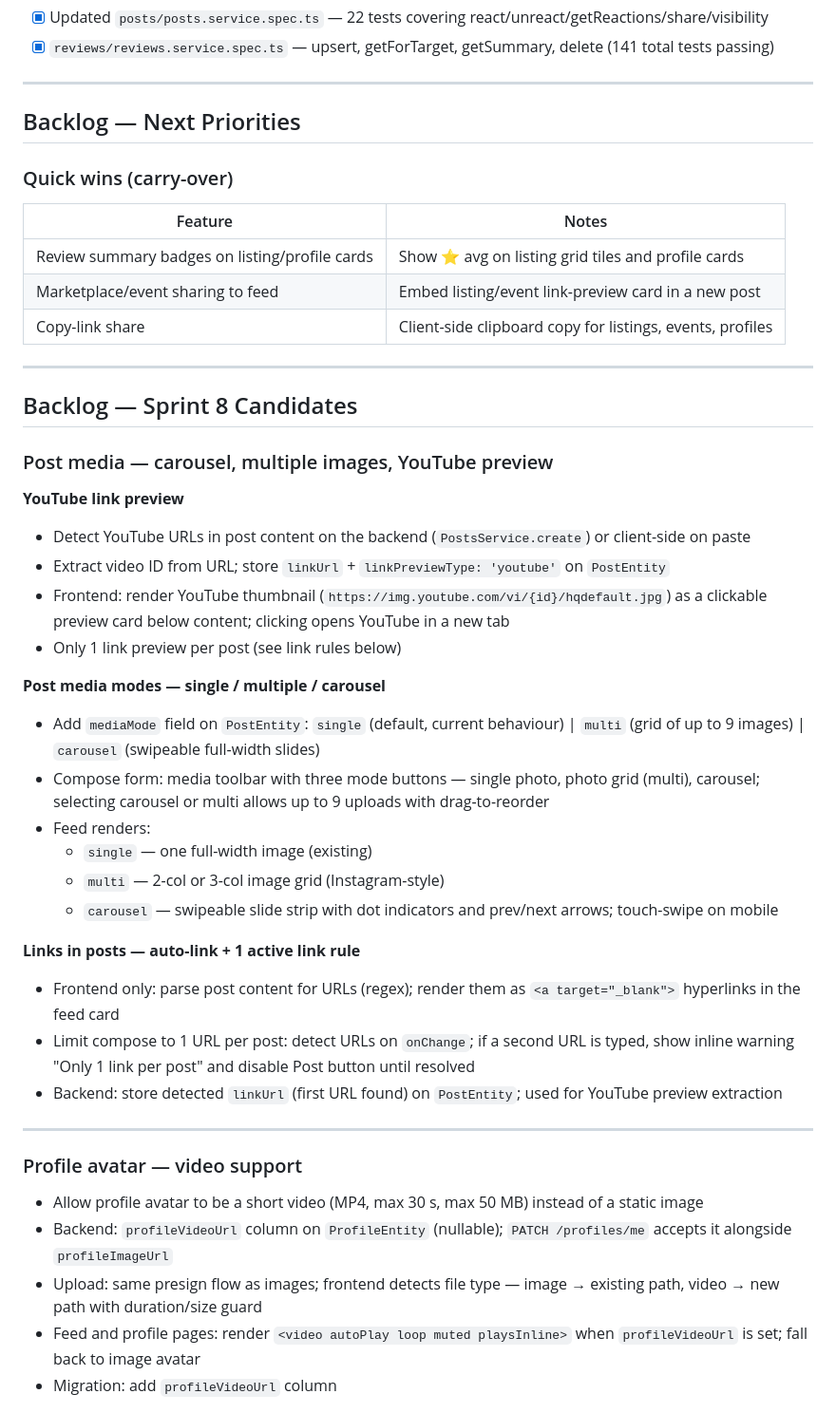
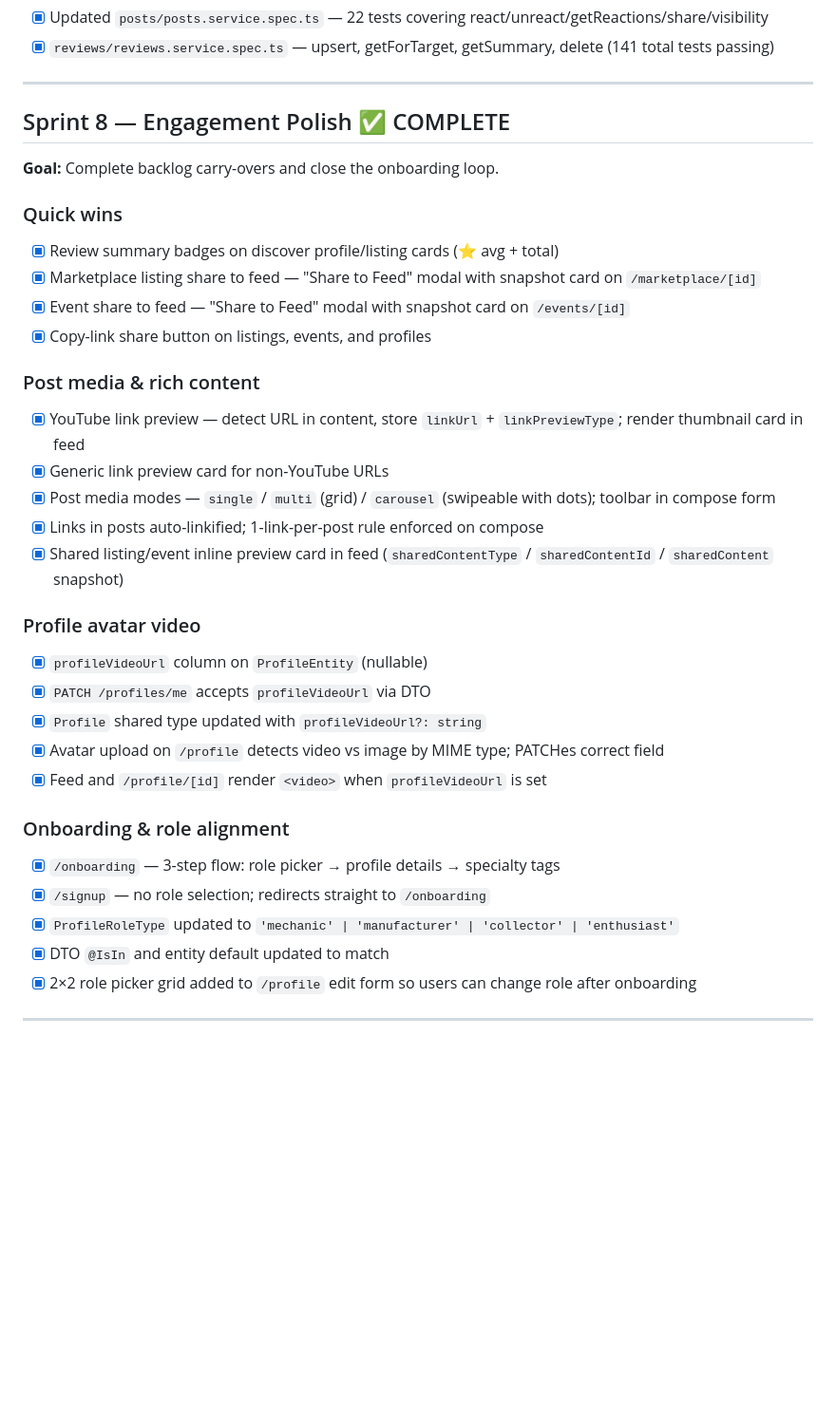
Before and after one commit to Carloskfe/autoguildx, a Markdown page: docs/TASKS.md, the part around one of its changes. Shown at 95% size. Rendered like a GitHub page; blank space fills up the shorter version.

Commit message:
docs: mark Sprint 8 complete and open Sprint 9 backlog section
Co-Authored-By: Claude Sonnet 4.6 <noreply@anthropic.com>

```diff
--- a/docs/TASKS.md
+++ b/docs/TASKS.md
@@ -198,46 +198,36 @@ Status legend: `[x]` done · `[ ]` pending · `[-]` in progress
 
 ---
 
-## Backlog — Next Priorities
+## Sprint 8 — Engagement Polish ✅ COMPLETE
 
-### Quick wins (carry-over)
-| Feature | Notes |
-|---|---|
-| Review summary badges on listing/profile cards | Show ⭐ avg on listing grid tiles and profile cards |
-| Marketplace/event sharing to feed | Embed listing/event link-preview card in a new post |
-| Copy-link share | Client-side clipboard copy for listings, events, profiles |
+**Goal:** Complete backlog carry-overs and close the onboarding loop.
+
+### Quick wins
+- [x] Review summary badges on discover profile/listing cards (⭐ avg + total)
+- [x] Marketplace listing share to feed — "Share to Feed" modal with snapshot card on `/marketplace/[id]`
+- [x] Event share to feed — "Share to Feed" modal with snapshot card on `/events/[id]`
+- [x] Copy-link share button on listings, events, and profiles
+
+### Post media & rich content
+- [x] YouTube link preview — detect URL in content, store `linkUrl` + `linkPreviewType`; render thumbnail card in feed
+- [x] Generic link preview card for non-YouTube URLs
+- [x] Post media modes — `single` / `multi` (grid) / `carousel` (swipeable with dots); toolbar in compose form
+- [x] Links in posts auto-linkified; 1-link-per-post rule enforced on compose
+- [x] Shared listing/event inline preview card in feed (`sharedContentType` / `sharedContentId` / `sharedContent` snapshot)
+
+### Profile avatar video
+- [x] `profileVideoUrl` column on `ProfileEntity` (nullable)
+- [x] `PATCH /profiles/me` accepts `profileVideoUrl` via DTO
+- [x] `Profile` shared type updated with `profileVideoUrl?: string`
+- [x] Avatar upload on `/profile` detects video vs image by MIME type; PATCHes correct field
+- [x] Feed and `/profile/[id]` render `<video>` when `profileVideoUrl` is set
+
+### Onboarding & role alignment
+- [x] `/onboarding` — 3-step flow: role picker → profile details → specialty tags
+- [x] `/signup` — no role selection; redirects straight to `/onboarding`
+- [x] `ProfileRoleType` updated to `'mechanic' | 'manufacturer' | 'collector' | 'enthusiast'`
+- [x] DTO `@IsIn` and entity default updated to match
+- [x] 2×2 role picker grid added to `/profile` edit form so users can change role after onboarding
 
 ---
 
-## Backlog — Sprint 8 Candidates
-
-### Post media — carousel, multiple images, YouTube preview
-
-**YouTube link preview**
-- Detect YouTube URLs in post content on the backend (`PostsService.create`) or client-side on paste
-- Extract video ID from URL; store `linkUrl` + `linkPreviewType: 'youtube'` on `PostEntity`
-- Frontend: render YouTube thumbnail (`https://img.youtube.com/vi/{id}/hqdefault.jpg`) as a clickable preview card below content; clicking opens YouTube in a new tab
-- Only 1 link preview per post (see link rules below)
-
-**Post media modes — single / multiple / carousel**
-- Add `mediaMode` field on `PostEntity`: `single` (default, current behaviour) | `multi` (grid of up to 9 images) | `carousel` (swipeable full-width slides)
-- Compose form: media toolbar with three mode buttons — single photo, photo grid (multi), carousel; selecting carousel or multi allows up to 9 uploads with drag-to-reorder
-- Feed renders:
-  - `single` — one full-width image (existing)
-  - `multi` — 2-col or 3-col image grid (Instagram-style)
-  - `carousel` — swipeable slide strip with dot indicators and prev/next arrows; touch-swipe on mobile
-
-**Links in posts — auto-link + 1 active link rule**
-- Frontend only: parse post content for URLs (regex); render them as `<a target="_blank">` hyperlinks in the feed card
-- Limit compose to 1 URL per post: detect URLs on `onChange`; if a second URL is typed, show inline warning "Only 1 link per post" and disable Post button until resolved
-- Backend: store detected `linkUrl` (first URL found) on `PostEntity`; used for YouTube preview extraction
-
----
-
-### Profile avatar — video support
-- Allow profile avatar to be a short video (MP4, max 30 s, max 50 MB) instead of a static image
-- Backend: `profileVideoUrl` column on `ProfileEntity` (nullable); `PATCH /profiles/me` accepts it alongside `profileImageUrl`
-- Upload: same presign flow as images; frontend detects file type — image → existing path, video → new path with duration/size guard
-- Feed and profile pages: render `<video autoPlay loop muted playsInline>` when `profileVideoUrl` is set; fall back to image avatar
-- Migration: add `profileVideoUrl` column
-
```
Also changed, not shown: other parts of docs/TASKS.md (+1 -19 lines).
